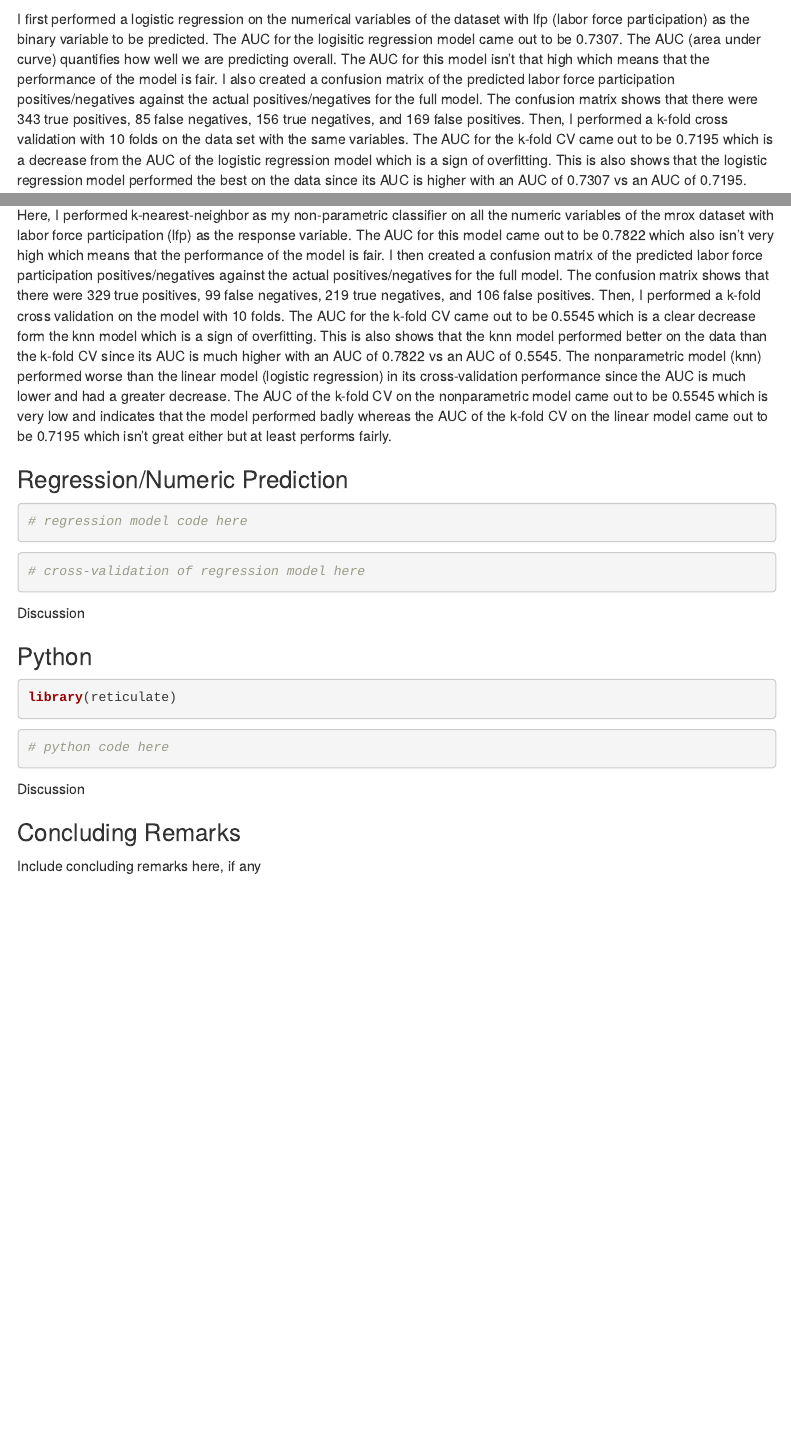
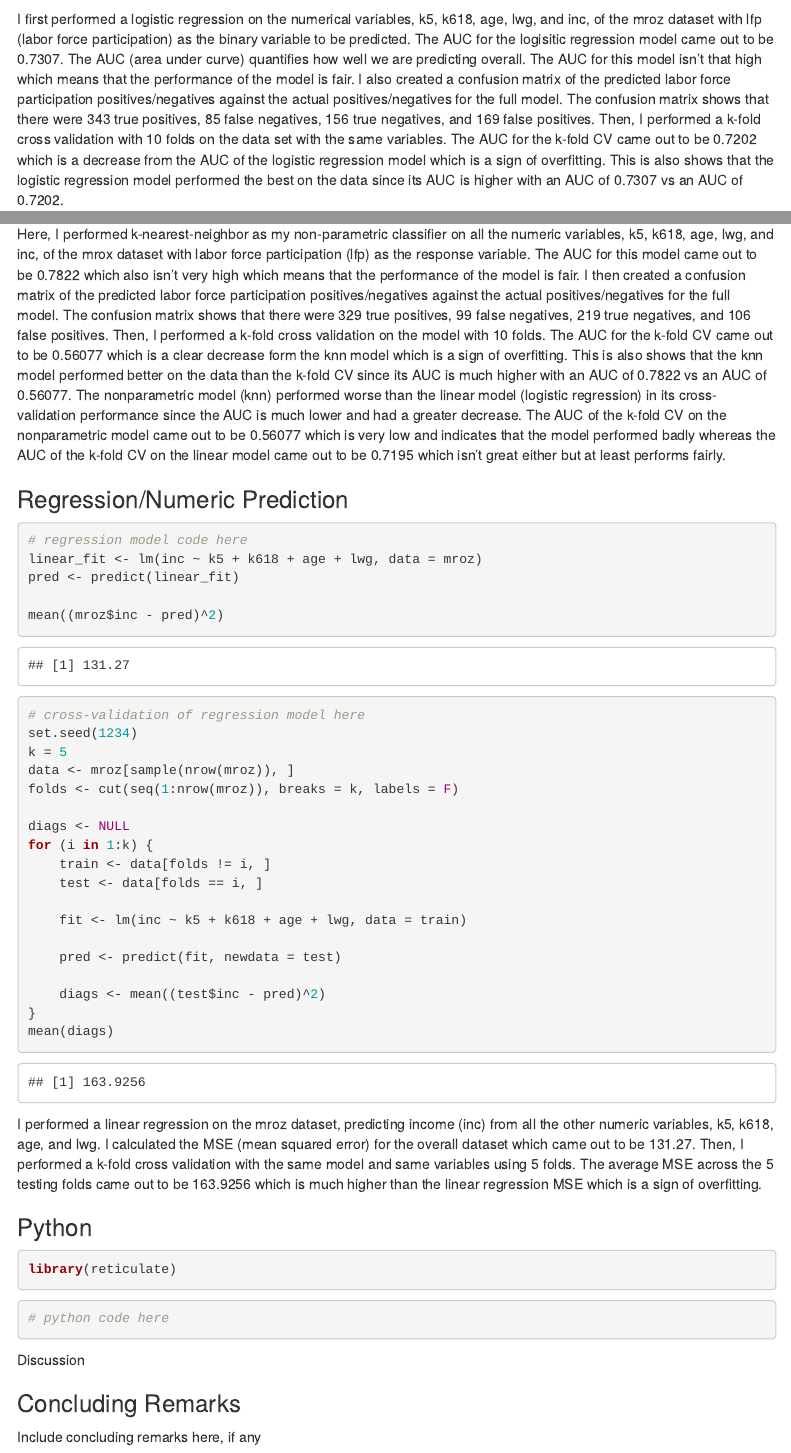
Before and after one commit to sarahlzhang00/project2, an R Markdown document (index.Rmd): the page in a window 1100 px wide, from 8040 px down before the commit and from 8060 px down after it, so that both start at the same text, and a second part further down, joined at a grey line. Rendered offline with R 4.5, knitr and Pandoc, with nearby package versions; code that draws random numbers runs with fixed seeds of ours; some code elsewhere in the file could not run offline; menus at the side of the page are left out.

Commit message:
finished linear regression

````diff
--- a/index.Rmd
+++ b/index.Rmd
@@ -177,7 +178,7 @@ summarize_all(diags,mean)
 
 ```
 
-I first performed a logistic regression on the numerical variables of the dataset with lfp (labor force participation) as the binary variable to be predicted. The AUC for the logisitic regression model came out to be 0.7307. The AUC (area under curve) quantifies how well we are predicting overall. The AUC for this model isn't that high which means that the performance of the model is fair. I also created a confusion matrix of the predicted labor force participation positives/negatives against the actual positives/negatives for the full model. The confusion matrix shows that there were 343 true positives, 85 false negatives, 156 true negatives, and 169 false positives. Then, I performed a k-fold cross validation with 10 folds on the data set with the same variables. The AUC for the k-fold CV came out to be 0.7195 which is a decrease from the AUC of the logistic regression model which is a sign of overfitting. This is also shows that the logistic regression model performed the best on the data since its AUC is higher with an AUC of 0.7307 vs an AUC of 0.7195.
+I first performed a logistic regression on the numerical variables, k5, k618, age, lwg, and inc, of the mroz dataset with lfp (labor force participation) as the binary variable to be predicted. The AUC for the logisitic regression model came out to be 0.7307. The AUC (area under curve) quantifies how well we are predicting overall. The AUC for this model isn't that high which means that the performance of the model is fair. I also created a confusion matrix of the predicted labor force participation positives/negatives against the actual positives/negatives for the full model. The confusion matrix shows that there were 343 true positives, 85 false negatives, 156 true negatives, and 169 false positives. Then, I performed a k-fold cross validation with 10 folds on the data set with the same variables. The AUC for the k-fold CV came out to be 0.7202 which is a decrease from the AUC of the logistic regression model which is a sign of overfitting. This is also shows that the logistic regression model performed the best on the data since its AUC is higher with an AUC of 0.7307 vs an AUC of 0.7202.
 
 ### Non-Parametric Classifier
 
@@ -224,7 +226,7 @@ summarize_all(diags,mean)
 
 ```
 
-Here, I performed k-nearest-neighbor as my non-parametric classifier on all the numeric variables of the mrox dataset with labor force participation (lfp) as the response variable. The AUC for this model came out to be 0.7822 which also isn't very high which means that the performance of the model is fair. I then created a confusion matrix of the predicted labor force participation positives/negatives against the actual positives/negatives for the full model. The confusion matrix shows that there were 329 true positives, 99 false negatives, 219 true negatives, and 106 false positives. Then, I performed a k-fold cross validation on the model with 10 folds. The AUC for the k-fold CV came out to be 0.5545 which is a clear decrease form the knn model which is a sign of overfitting. This is also shows that the knn model performed better on the data than the k-fold CV since its AUC is much higher with an AUC of 0.7822 vs an AUC of 0.5545. The nonparametric model (knn) performed worse than the linear model (logistic regression) in its cross-validation performance since the AUC is much lower and had a greater decrease. The AUC of the k-fold CV on the nonparametric model came out to be 0.5545 which is very low and indicates that the model performed badly whereas the AUC of the k-fold CV on the linear model came out to be 0.7195 which isn't great either but at least performs fairly.
+Here, I performed k-nearest-neighbor as my non-parametric classifier on all the numeric variables, k5, k618, age, lwg, and inc, of the mrox dataset with labor force participation (lfp) as the response variable. The AUC for this model came out to be 0.7822 which also isn't very high which means that the performance of the model is fair. I then created a confusion matrix of the predicted labor force participation positives/negatives against the actual positives/negatives for the full model. The confusion matrix shows that there were 329 true positives, 99 false negatives, 219 true negatives, and 106 false positives. Then, I performed a k-fold cross validation on the model with 10 folds. The AUC for the k-fold CV came out to be 0.56077 which is a clear decrease form the knn model which is a sign of overfitting. This is also shows that the knn model performed better on the data than the k-fold CV since its AUC is much higher with an AUC of 0.7822 vs an AUC of 0.56077. The nonparametric model (knn) performed worse than the linear model (logistic regression) in its cross-validation performance since the AUC is much lower and had a greater decrease. The AUC of the k-fold CV on the nonparametric model came out to be 0.56077 which is very low and indicates that the model performed badly whereas the AUC of the k-fold CV on the linear model came out to be 0.7195 which isn't great either but at least performs fairly.
 
 
 
@@ -232,13 +234,35 @@ Here, I performed k-nearest-neighbor as my non-parametric classifier on all the
 
 ```{R}
 # regression model code here
+linear_fit <- lm(inc ~ k5 + k618 + age + lwg, data=mroz)
+pred <- predict(linear_fit)
+
+mean((mroz$inc-pred)^2)
 ```
 
 ```{R}
 # cross-validation of regression model here
+set.seed(1234)
+k=5
+data <- mroz[sample(nrow(mroz)),]
+folds <- cut(seq(1:nrow(mroz)), breaks=k, labels=F)
+
+diags <- NULL
+for(i in 1:k){
+  train <- data[folds!=i,]
+  test <- data[folds==i,]
+
+  fit <- lm(inc ~ k5 + k618 + age + lwg, data=train)
+
+  pred <- predict(fit, newdata=test)
+
+  diags <- mean((test$inc-pred)^2)
+}
+mean(diags)
+
 ```
 
-Discussion
+I performed a linear regression on the mroz dataset, predicting income (inc) from all the other numeric variables, k5, k618, age, and lwg. I calculated the MSE (mean squared error) for the overall dataset which came out to be 131.27. Then, I performed a k-fold cross validation with the same model and same variables using 5 folds. The average MSE across the 5 testing folds came out to be 163.9256 which is much higher than the linear regression MSE which is a sign of overfitting.
 
 ### Python
 
````
Also changed, not shown: index.html, index.Rmd (4 more changed lines).
